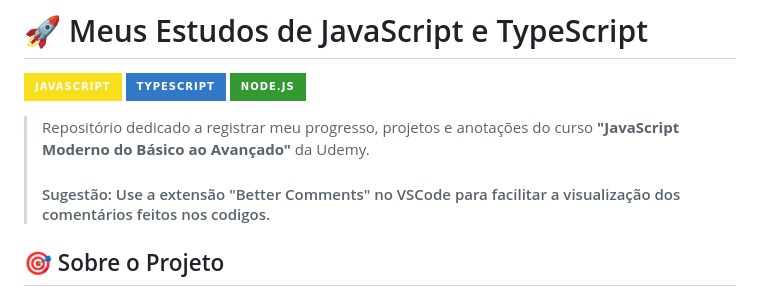
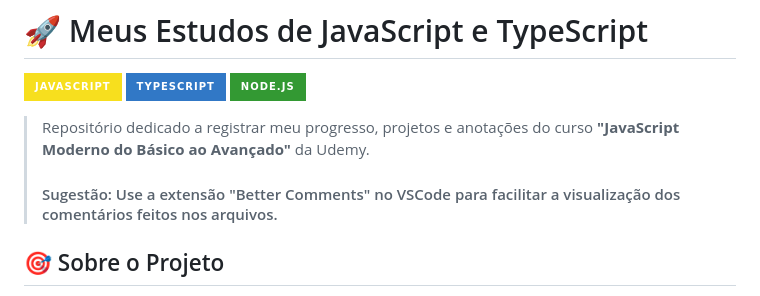
Before and after one commit to CarlosZeyy/conteudoCursoJS-TS, a Markdown page: README.md, the part around the change. Drawn GitHub-style; badges without logos.

```diff
--- a/README.md
+++ b/README.md
@@ -5,7 +5,7 @@
 ![Node.js](https://img.shields.io/badge/Node.js-339933?style=for-the-badge&logo=nodedotjs&logoColor=white)
 
 > Repositório dedicado a registrar meu progresso, projetos e anotações do curso **"JavaScript Moderno do Básico ao Avançado"** da Udemy.
-> #### Sugestão: Use a extensão "Better Comments" no VSCode para facilitar a visualização dos comentários feitos nos codigos.
+> #### Sugestão: Use a extensão "Better Comments" no VSCode para facilitar a visualização dos comentários feitos nos arquivos.
 
 ## 🎯 Sobre o Projeto
 
```
